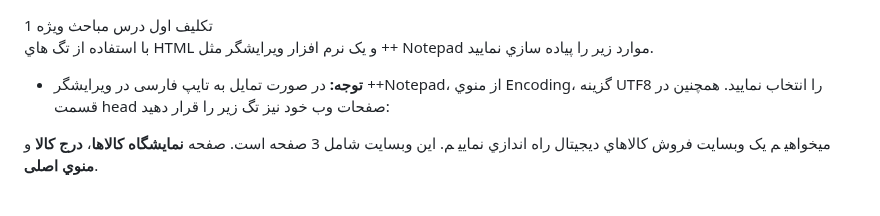
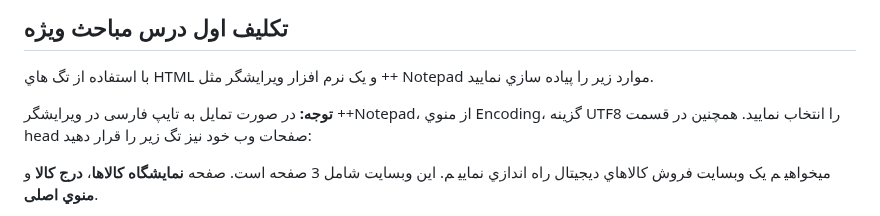
Before and after one commit to Salarlotfi1381/webHtml, a Markdown page: README.md, the part around the change. GitHub-like rendering.

```diff
--- a/README.md
+++ b/README.md
@@ -1,10 +1,10 @@
+##  ﺗﮑﻠﯿﻒ اول درس ﻣﺒﺎﺣﺚ وﯾﮋه
+<div dir="rtl">
 
-<div dir="rtl">
-                                             ﺗﮑﻠﯿﻒ اول درس ﻣﺒﺎﺣﺚ وﯾﮋه 1
 
 ﺑﺎ اﺳﺘﻔﺎده از ﺗﮓ ﻫﺎي HTML و ﯾﮏ ﻧﺮم اﻓﺰار وﯾﺮاﯾﺸﮕﺮ  ﻣﺜﻞ ++ Notepad ﻣﻮارد زﯾﺮ را ﭘﯿﺎده ﺳﺎزي ﻧﻤﺎﯾﯿﺪ.
 
-- **ﺗﻮﺟﻪ:** در ﺻﻮرت ﺗﻤﺎﯾﻞ ﺑﻪ ﺗﺎﯾﭗ ﻓﺎرﺳﯽ در وﯾﺮاﯾﺸﮕﺮ ++Notepad، از ﻣﻨﻮي Encoding، ﮔﺰﯾﻨﻪ UTF8 را اﻧﺘﺨﺎب ﻧﻤﺎﯾﯿﺪ. ﻫﻤﭽﻨﯿﻦ در ﻗﺴﻤﺖ head ﺻﻔﺤﺎت وب ﺧﻮد ﻧﯿﺰ ﺗﮓ زﯾﺮ را ﻗﺮار دﻫﯿﺪ:
+**ﺗﻮﺟﻪ:** در ﺻﻮرت ﺗﻤﺎﯾﻞ ﺑﻪ ﺗﺎﯾﭗ ﻓﺎرﺳﯽ در وﯾﺮاﯾﺸﮕﺮ ++Notepad، از ﻣﻨﻮي Encoding، ﮔﺰﯾﻨﻪ UTF8 را اﻧﺘﺨﺎب ﻧﻤﺎﯾﯿﺪ. ﻫﻤﭽﻨﯿﻦ در ﻗﺴﻤﺖ head ﺻﻔﺤﺎت وب ﺧﻮد ﻧﯿﺰ ﺗﮓ زﯾﺮ را ﻗﺮار دﻫﯿﺪ:
 
   <META HTTP-EQUIV="Content-Type" CONTENT="text/html; charset=utf-8">
 
```
